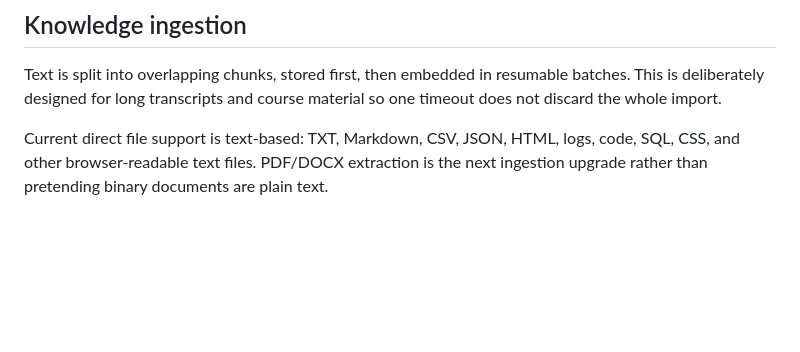
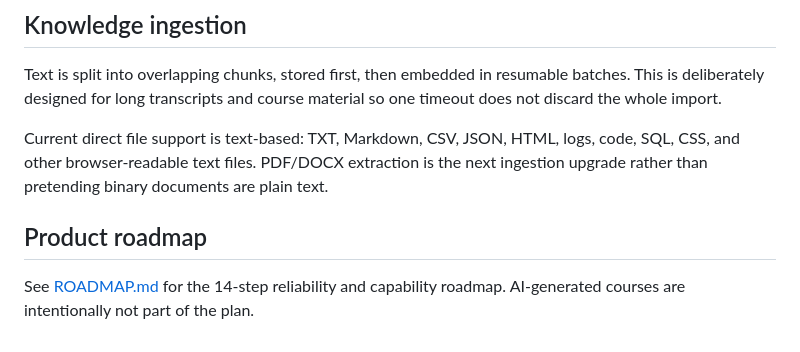
Before and after one commit to ojgldkee/uncensor-ai, a Markdown page: README.md, the part around the change. Rendered like a GitHub page; blank space fills up the shorter version.

Commit message:
Link 14-step product roadmap

```diff
--- a/README.md
+++ b/README.md
@@ -84,3 +84,7 @@ Knowledge ingestion uses Supabase embeddings rather than OpenRouter, so importin
 Text is split into overlapping chunks, stored first, then embedded in resumable batches. This is deliberately designed for long transcripts and course material so one timeout does not discard the whole import.
 
 Current direct file support is text-based: TXT, Markdown, CSV, JSON, HTML, logs, code, SQL, CSS, and other browser-readable text files. PDF/DOCX extraction is the next ingestion upgrade rather than pretending binary documents are plain text.
+
+## Product roadmap
+
+See [ROADMAP.md](./ROADMAP.md) for the 14-step reliability and capability roadmap. AI-generated courses are intentionally not part of the plan.
```
